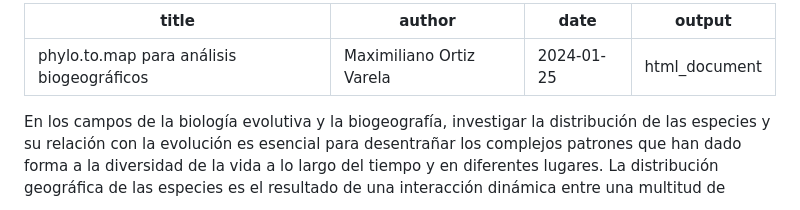
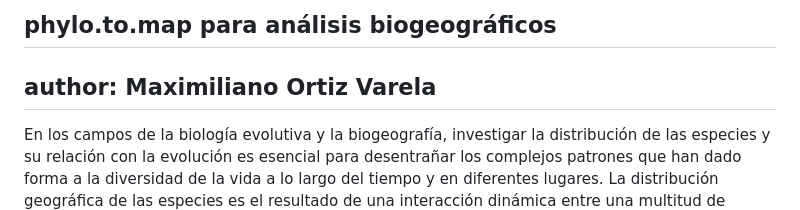
Before and after one commit to Maxornatus/phylo.tomap, a Markdown page: README.md, the part around the change. Drawn GitHub-style.

```diff
--- a/README.md
+++ b/README.md
@@ -1,9 +1,6 @@
----
-title: "phylo.to.map para análisis biogeográficos"
-author: "Maximiliano Ortiz Varela"
-date: "2024-01-25"
-output: html_document
----
+
+## phylo.to.map para análisis biogeográficos
+## author: Maximiliano Ortiz Varela
 
 <div style="text-align: justify">
 En los campos de la biología evolutiva y la biogeografía, investigar la distribución de las especies y su relación con la evolución es esencial para desentrañar los complejos patrones que han dado forma a la diversidad de la vida a lo largo del tiempo y en diferentes lugares. La distribución geográfica de las especies es el resultado de una interacción dinámica entre una multitud de factores. Entre estos factores se incluyen eventos históricos, como las glaciaciones que han modificado los paisajes y los hábitats; cambios climáticos a lo largo de escalas temporales diversas, que han influido en la disponibilidad de recursos y en la adaptabilidad de las especies; barreras geográficas, como cordilleras, ríos y océanos, que han actuado como obstáculos para la dispersión; y procesos evolutivos, como la evolución de características morfológicas y fisiológicas que han permitido a las especies adaptarse a entornos específicos y expandirse a nuevas áreas.
```
